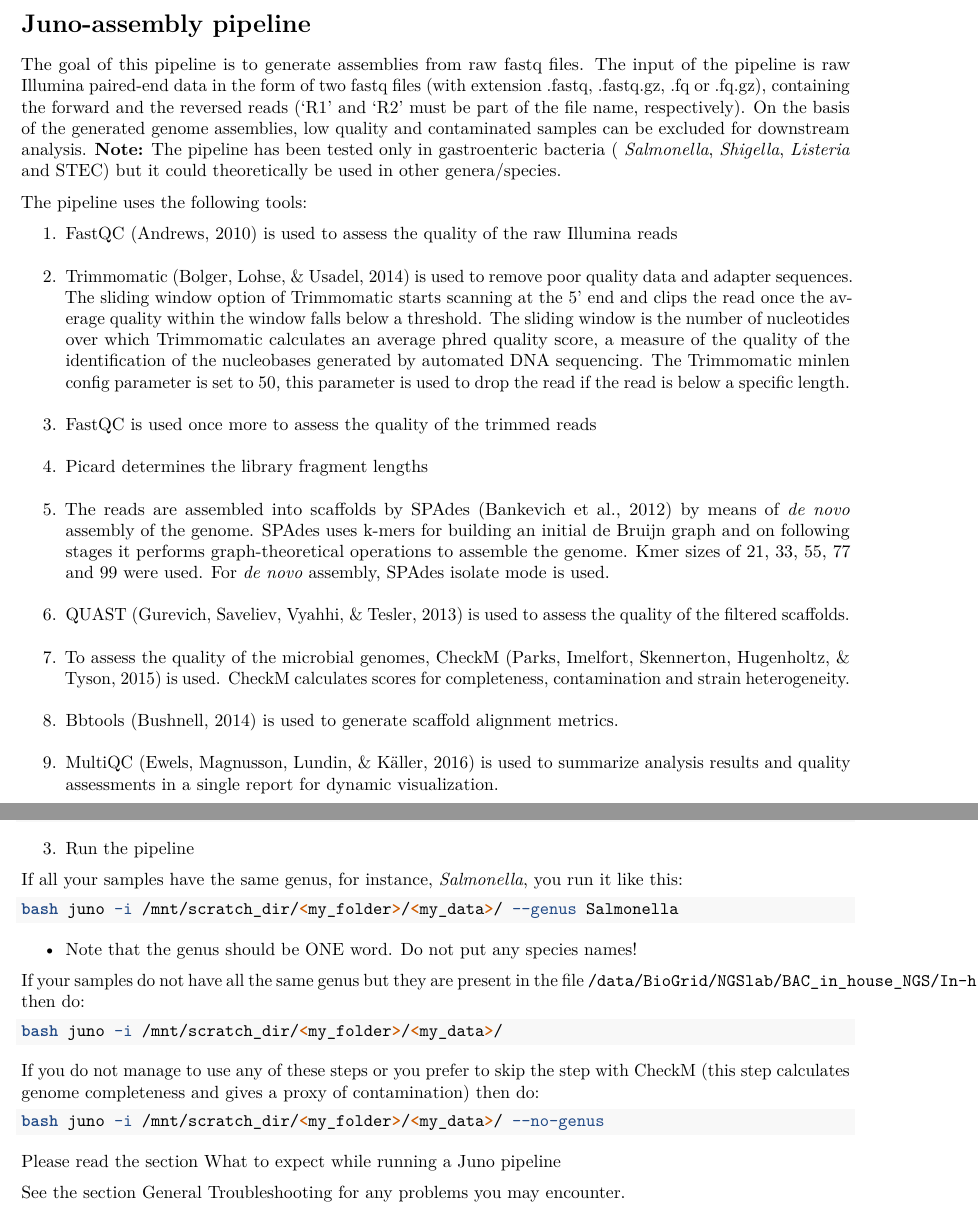
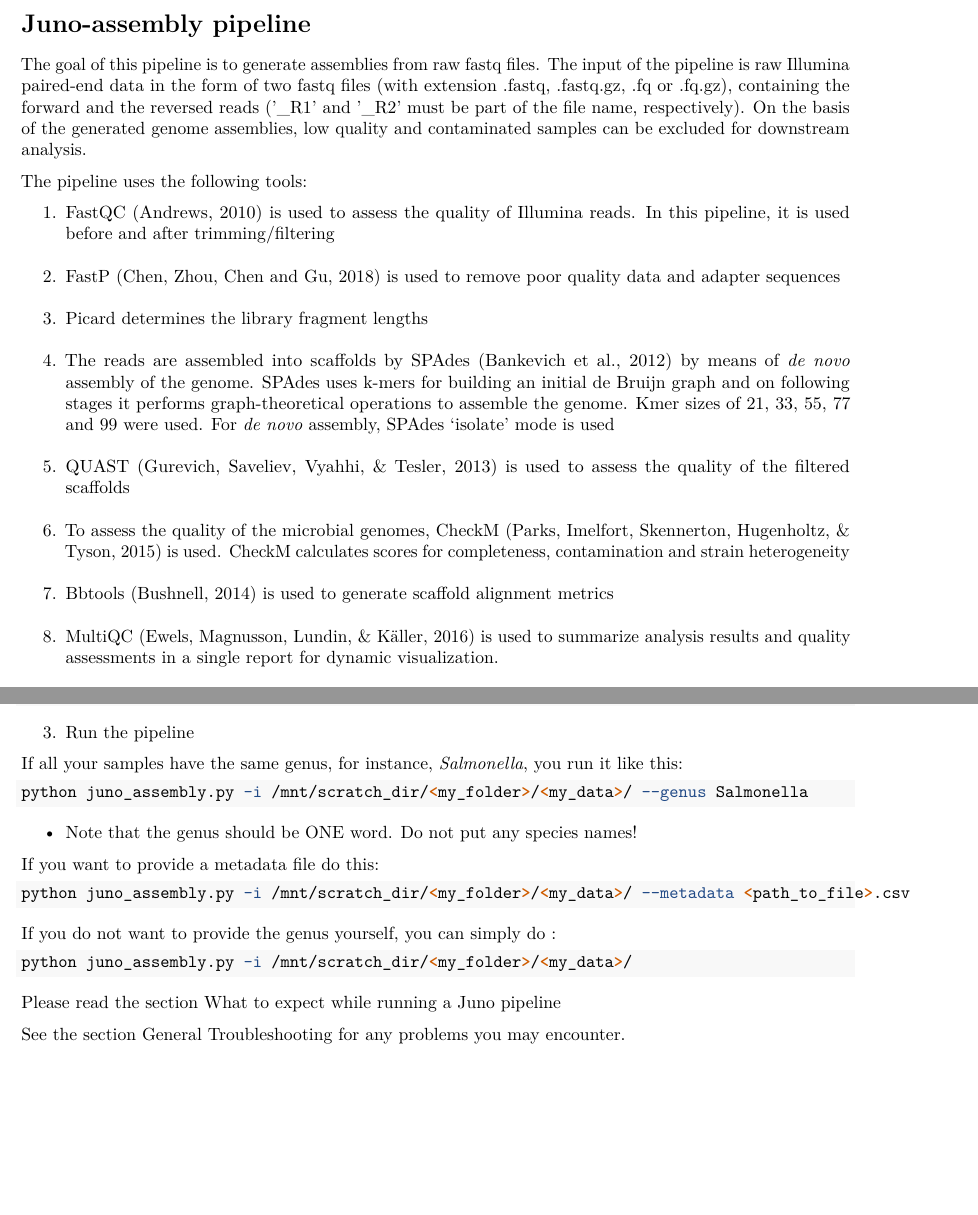
Before and after one commit to RIVM-bioinformatics/ids_bacteriology_man, an R Markdown document (Juno-assembly.Rmd): two parts of pages 1 and 3 of 5 before the commit and two parts of pages 1 and 3 of 4 after it, joined at a grey line, cut so that both start at the same text, the shorter picture padded with empty space. Rendered offline with R 4.5, knitr and Pandoc, then LaTeX, with nearby package versions.

Commit message:
Updated juno_assembly documentation

````diff
--- a/Juno-assembly.Rmd
+++ b/Juno-assembly.Rmd
@@ -21,16 +21,15 @@ parameters <- list("pipeline_name" = "Juno-assembly")
 
 ```
 
-The goal of this pipeline is to generate assemblies from raw fastq files. The input of the pipeline is raw Illumina paired-end data in the form of two fastq files (with extension .fastq, .fastq.gz, .fq or .fq.gz), containing the forward and the reversed reads ('R1' and 'R2' must be part of the file name, respectively). On the basis of the generated genome assemblies, low quality and contaminated samples can be excluded for downstream analysis. __Note:__ The pipeline has been tested only in gastroenteric bacteria ( _Salmonella_, _Shigella_, _Listeria_ and STEC) but it could theoretically be used in other genera/species.
+The goal of this pipeline is to generate assemblies from raw fastq files. The input of the pipeline is raw Illumina paired-end data in the form of two fastq files (with extension .fastq, .fastq.gz, .fq or .fq.gz), containing the forward and the reversed reads ('_R1' and '_R2' must be part of the file name, respectively). On the basis of the generated genome assemblies, low quality and contaminated samples can be excluded for downstream analysis.
 
 The pipeline uses the following tools:
 
-1. [FastQC](https://www.bioinformatics.babraham.ac.uk/projects/fastqc/) (Andrews, 2010) is used to assess the quality of the raw Illumina reads
-2. [Trimmomatic](http://www.usadellab.org/cms/?page=trimmomatic) (Bolger, Lohse, & Usadel, 2014) is used to remove poor quality data and adapter sequences. The sliding window option of Trimmomatic starts scanning at the 5’ end and clips the read once the average quality within the window falls below a threshold. The sliding window is the number of nucleotides over which Trimmomatic calculates an average phred quality score, a measure of the quality of the identification of the nucleobases generated by automated DNA sequencing. The Trimmomatic minlen config parameter is set to 50, this parameter is used to drop the read if the read is below a specific length.
-3. FastQC is used once more to assess the quality of the trimmed reads
-4. [Picard](https://broadinstitute.github.io/picard/) determines the library fragment lengths
-5. The reads are assembled into scaffolds by [SPAdes](https://cab.spbu.ru/software/spades/) (Bankevich et al., 2012) by means of _de novo_ assembly of the genome. SPAdes uses k-mers for building an initial de Bruijn graph and on following stages it performs graph-theoretical operations to assemble the genome. Kmer sizes of 21, 33, 55, 77 and 99 were used. For _de novo_ assembly, SPAdes isolate mode is used.
-6. [QUAST](http://quast.sourceforge.net/) (Gurevich, Saveliev, Vyahhi, & Tesler, 2013) is used to assess the quality of the filtered scaffolds.
-7. To assess the quality of the microbial genomes, [CheckM](https://ecogenomics.github.io/CheckM/) (Parks, Imelfort, Skennerton, Hugenholtz, & Tyson, 2015) is used. CheckM calculates scores for completeness, contamination and strain heterogeneity.
-8. [Bbtools](https://jgi.doe.gov/data-and-tools/bbtools/) (Bushnell, 2014) is used to generate scaffold alignment metrics.
-9. [MultiQC](https://multiqc.info/) (Ewels, Magnusson, Lundin, & Käller, 2016) is used to summarize analysis results and quality assessments in a single report for dynamic visualization.
+1. [FastQC](https://www.bioinformatics.babraham.ac.uk/projects/fastqc/) (Andrews, 2010) is used to assess the quality of Illumina reads. In this pipeline, it is used before and after trimming/filtering
+2. [FastP](https://github.com/OpenGene/fastp) (Chen, Zhou, Chen and Gu, 2018) is used to remove poor quality data and adapter sequences
+3. [Picard](https://broadinstitute.github.io/picard/) determines the library fragment lengths
+4. The reads are assembled into scaffolds by [SPAdes](https://cab.spbu.ru/software/spades/) (Bankevich et al., 2012) by means of _de novo_ assembly of the genome. SPAdes uses k-mers for building an initial de Bruijn graph and on following stages it performs graph-theoretical operations to assemble the genome. Kmer sizes of 21, 33, 55, 77 and 99 were used. For _de novo_ assembly, SPAdes 'isolate' mode is used
+5. [QUAST](http://quast.sourceforge.net/) (Gurevich, Saveliev, Vyahhi, & Tesler, 2013) is used to assess the quality of the filtered scaffolds
+6. To assess the quality of the microbial genomes, [CheckM](https://ecogenomics.github.io/CheckM/) (Parks, Imelfort, Skennerton, Hugenholtz, & Tyson, 2015) is used. CheckM calculates scores for completeness, contamination and strain heterogeneity
+7. [Bbtools](https://jgi.doe.gov/data-and-tools/bbtools/) (Bushnell, 2014) is used to generate scaffold alignment metrics
+8. [MultiQC](https://multiqc.info/) (Ewels, Magnusson, Lundin, & Käller, 2016) is used to summarize analysis results and quality assessments in a single report for dynamic visualization.
@@ -71,20 +71,20 @@ cd /mnt/scratch_dir/<my_folder>/Juno_pipeline
 If all your samples have the same genus, for instance, _Salmonella_, you run it like this:
 
 ```{bash}
-bash juno -i /mnt/scratch_dir/<my_folder>/<my_data>/ --genus Salmonella
+python juno_assembly.py -i /mnt/scratch_dir/<my_folder>/<my_data>/ --genus Salmonella
 ```
 * Note that the genus should be ONE word. Do not put any species names!
 
-If your samples do not have all the same genus but they are present in the file `/data/BioGrid/NGSlab/BAC_in_house_NGS/In-house_NGS_selectie_2021.xlsx`, then do:
+If you want to provide a metadata file do this:
 
 ```{bash}
-bash juno -i /mnt/scratch_dir/<my_folder>/<my_data>/
+python juno_assembly.py -i /mnt/scratch_dir/<my_folder>/<my_data>/ --metadata <path_to_file>.csv
 ```
 
-If you do not manage to use any of these steps or you prefer to skip the step with CheckM (this step calculates genome completeness and gives a proxy of contamination) then do:
+If you do not want to provide the genus yourself, you can simply do :
 
 ```{bash}
-bash juno -i /mnt/scratch_dir/<my_folder>/<my_data>/ --no-genus
+python juno_assembly.py -i /mnt/scratch_dir/<my_folder>/<my_data>/
 ```
 
 Please read the section [What to expect while running a Juno pipeline](#what-to-expect)
````
Also changed, not shown: General_troubleshooting.Rmd (+1 -1 lines), figures/Juno_assembly_DAG.svg (added), figures/juno_pipeline.png (deleted), Juno-assembly.Rmd (29 more changed lines).
